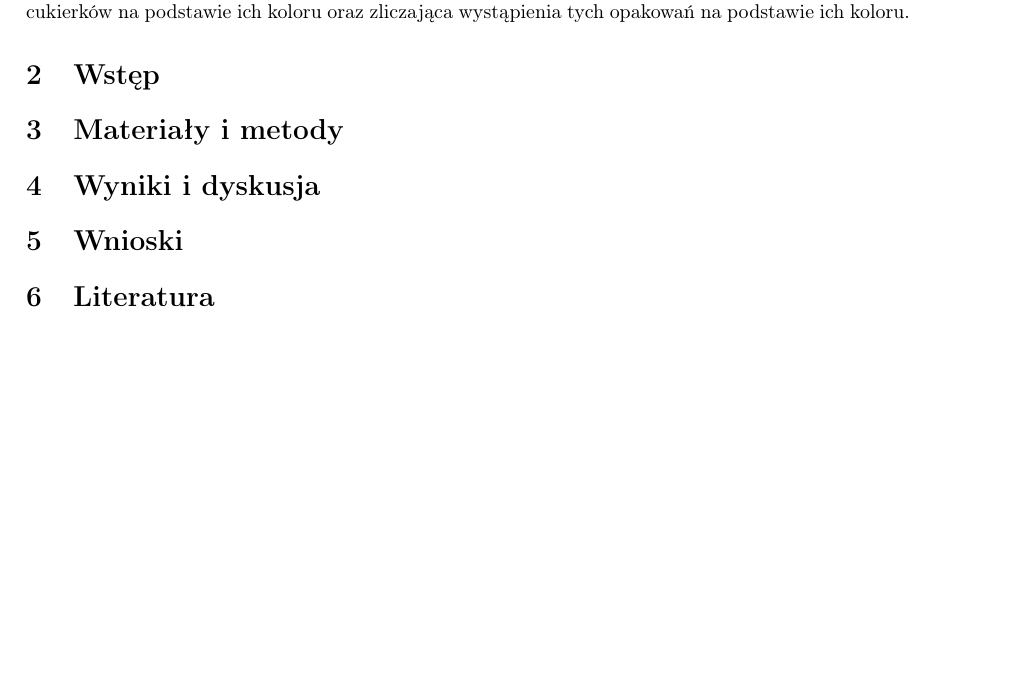
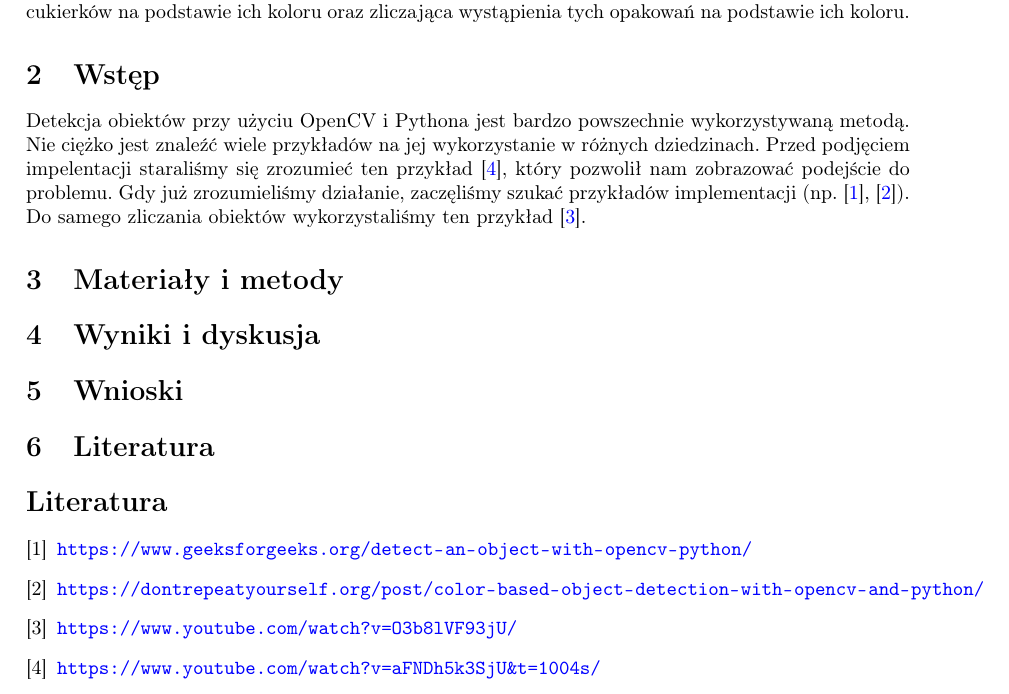
Before and after one commit to olekgolus11/candy-classifier, a LaTeX paper (report.tex): part of page 1 of 2 before the commit and part of page 1 of 3 after it, cut so that both start at the same text, the shorter picture padded with empty space. Compiled offline with pdfLaTeX.

Commit message:
Update documentation with wstęp

```diff
--- a/report.tex
+++ b/report.tex
@@ -29,6 +29,7 @@ Praca przedstawia metodę klasyfikacji cukierków na podstawie ich opakowania. W
 Tematem projektu jest klasyfikacja cukierków na podstawie koloru ich opakowania. W tym celu został stworzony układ pomiarowy z taśmy produkcyjnej, kamery oraz zestawu konkretnych, prostokątnych, cukierków o kolorowych opakowaniach. Następnie została stworzona metoda rozróżniająca opakowania cukierków na podstawie ich koloru oraz zliczająca wystąpienia tych opakowań na podstawie ich koloru.
 
 \section{Wstęp}
+Detekcja obiektów przy użyciu OpenCV i Pythona jest bardzo powszechnie wykorzystywaną metodą. Nie ciężko jest znaleźć wiele przykładów na jej wykorzystanie w różnych dziedzinach. Przed podjęciem impelentacji staraliśmy się zrozumieć ten przykład \cite{yt-banana}, który pozwolił nam zobrazować podejście do problemu. Gdy już zrozumieliśmy działanie, zaczęliśmy szukać przykładów implementacji (np. \cite{gfg}, \cite{dry}). Do samego zliczania obiektów wykorzystaliśmy ten przykład \cite{yt-motorcycle}.
 
 \section{Materiały i metody}
 
@@ -37,6 +38,21 @@ Tematem projektu jest klasyfikacja cukierków na podstawie koloru ich opakowania
 \section{Wnioski}
 
 \section{Literatura}
+
+\begin{thebibliography}{9}
+\bibitem{gfg}
+\url{https://www.geeksforgeeks.org/detect-an-object-with-opencv-python/}
+
+\bibitem{dry}
+\url{https://dontrepeatyourself.org/post/color-based-object-detection-with-opencv-and-python/}
+
+\bibitem{yt-motorcycle}
+\url{https://www.youtube.com/watch?v=O3b8lVF93jU/}
+
+\bibitem{yt-banana}
+\url{https://www.youtube.com/watch?v=aFNDh5k3SjU&t=1004s/}
+
+\end{thebibliography}
 
 \section{Ściągawka}
 Your introduction goes here! Simply start writing your document and use the Recompile button to view the updated PDF preview. Examples of commonly used commands and features are listed below, to help you get started.
```
